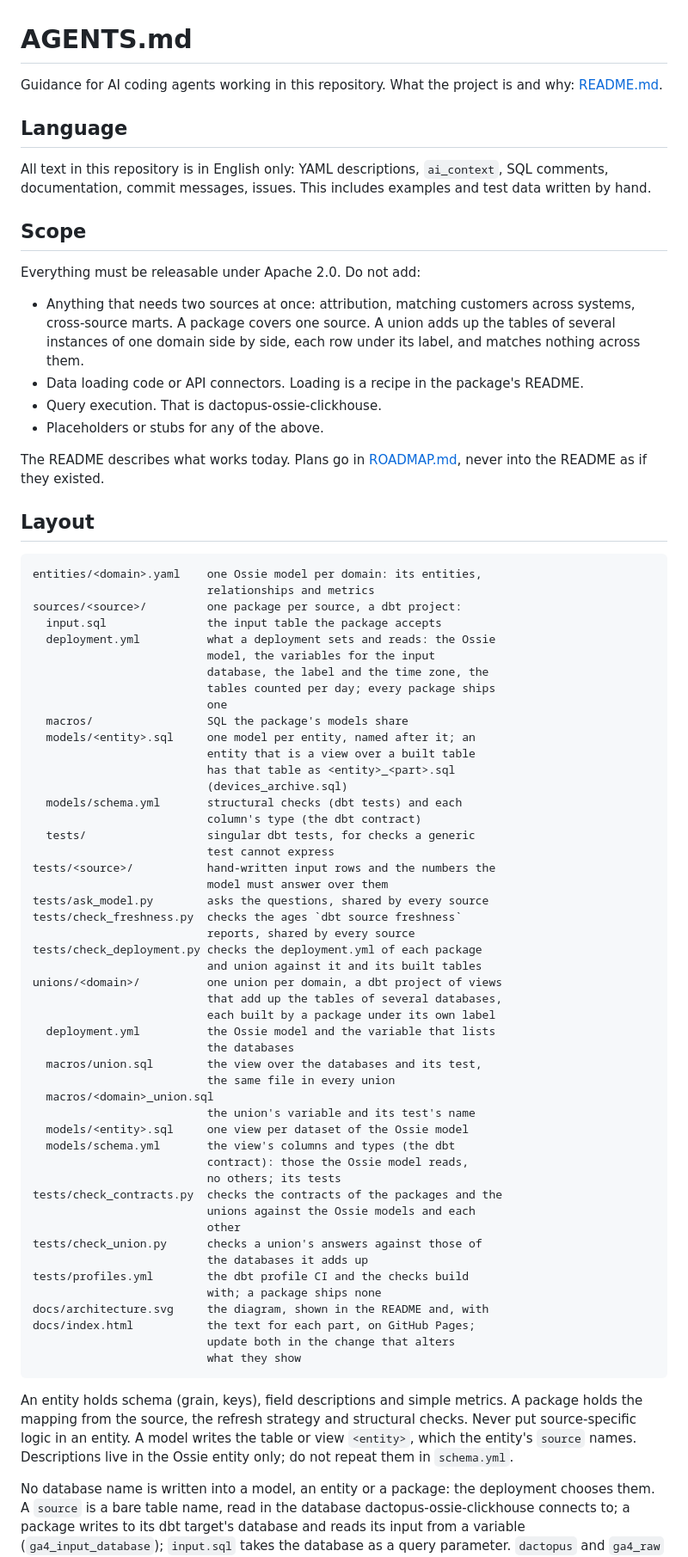
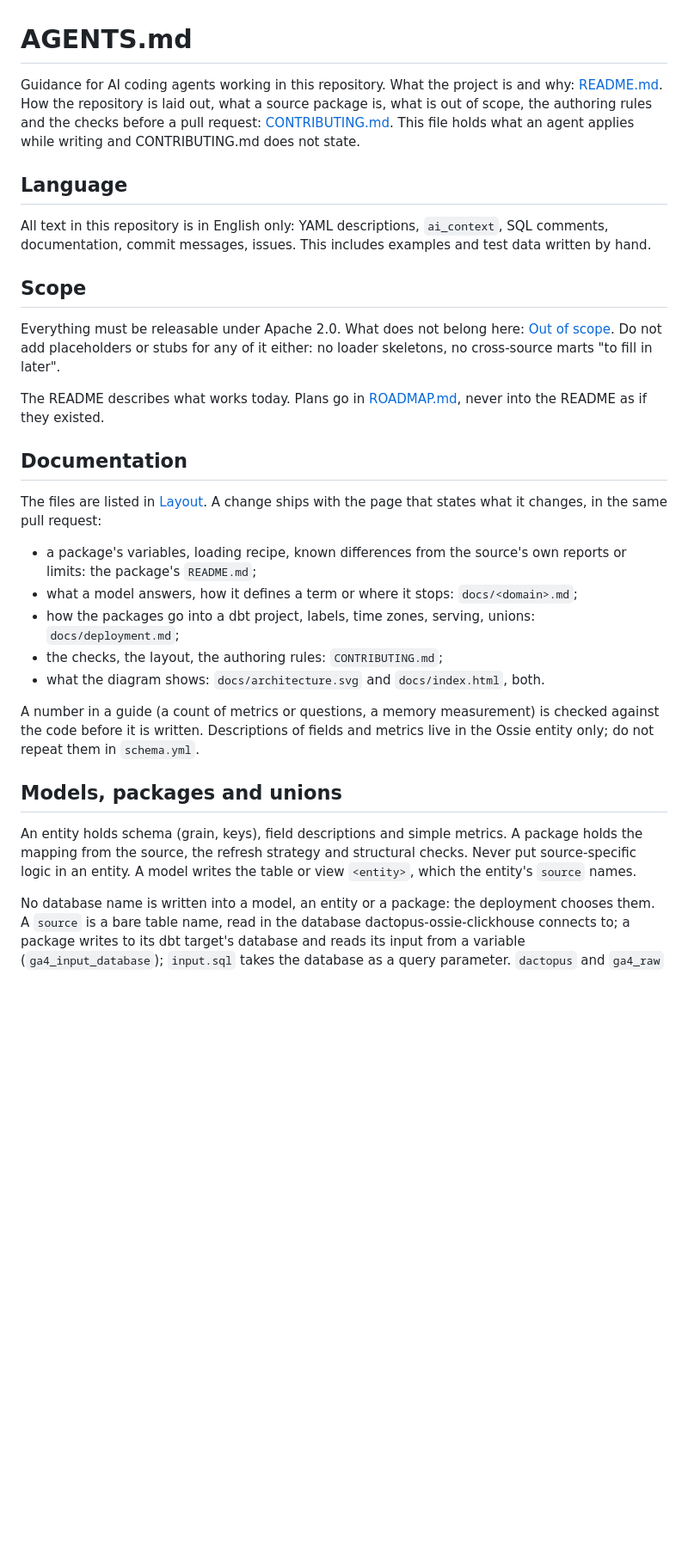
Before and after one commit to Dactopus/dactopus-data-models, a Markdown page: AGENTS.md, the part around one of its changes. Shown at 86% size. Rendered like a GitHub page; blank space fills up the shorter version.

```diff
--- a/AGENTS.md
+++ b/AGENTS.md
@@ -1,7 +1,11 @@
 # AGENTS.md
 
 Guidance for AI coding agents working in this repository. What the project
-is and why: [README.md](README.md).
+is and why: [README.md](README.md). How the repository is laid out, what a
+source package is, what is out of scope, the authoring rules and the
+checks before a pull request: [CONTRIBUTING.md](CONTRIBUTING.md). This
+file holds what an agent applies while writing and CONTRIBUTING.md does
+not state.
 
 ## Language
 
@@ -11,77 +15,41 @@ includes examples and test data written by hand.
 
 ## Scope
 
-Everything must be releasable under Apache 2.0. Do not add:
-
-- Anything that needs two sources at once: attribution, matching customers
-  across systems, cross-source marts. A package covers one source. A
-  union adds up the tables of several instances of one domain side by
-  side, each row under its label, and matches nothing across them.
-- Data loading code or API connectors. Loading is a recipe in the package's README.
-- Query execution. That is dactopus-ossie-clickhouse.
-- Placeholders or stubs for any of the above.
+Everything must be releasable under Apache 2.0. What does not belong
+here: [Out of scope](CONTRIBUTING.md#out-of-scope). Do not add
+placeholders or stubs for any of it either: no loader skeletons, no
+cross-source marts "to fill in later".
 
 The README describes what works today. Plans go in
 [ROADMAP.md](ROADMAP.md), never into the README as if they existed.
 
-## Layout
+## Documentation
 
-    entities/<domain>.yaml    one Ossie model per domain: its entities,
-                              relationships and metrics
-    sources/<source>/         one package per source, a dbt project:
-      input.sql               the input table the package accepts
-      deployment.yml          what a deployment sets and reads: the Ossie
-                              model, the variables for the input
-                              database, the label and the time zone, the
-                              tables counted per day; every package ships
-                              one
-      macros/                 SQL the package's models share
-      models/<entity>.sql     one model per entity, named after it; an
-                              entity that is a view over a built table
-                              has that table as <entity>_<part>.sql
-                              (devices_archive.sql)
-      models/schema.yml       structural checks (dbt tests) and each
-                              column's type (the dbt contract)
-      tests/                  singular dbt tests, for checks a generic
-                              test cannot express
-    tests/<source>/           hand-written input rows and the numbers the
-                              model must answer over them
-    tests/ask_model.py        asks the questions, shared by every source
-    tests/check_freshness.py  checks the ages `dbt source freshness`
-                              reports, shared by every source
-    tests/check_deployment.py checks the deployment.yml of each package
-                              and union against it and its built tables
-    unions/<domain>/          one union per domain, a dbt project of views
-                              that add up the tables of several databases,
-                              each built by a package under its own label
-      deployment.yml          the Ossie model and the variable that lists
-                              the databases
-      macros/union.sql        the view over the databases and its test,
-                              the same file in every union
-      macros/<domain>_union.sql
-                              the union's variable and its test's name
-      models/<entity>.sql     one view per dataset of the Ossie model
-      models/schema.yml       the view's columns and types (the dbt
-                              contract): those the Ossie model reads,
-                              no others; its tests
-    tests/check_contracts.py  checks the contracts of the packages and the
-                              unions against the Ossie models and each
-                              other
-    tests/check_union.py      checks a union's answers against those of
-                              the databases it adds up
-    tests/profiles.yml        the dbt profile CI and the checks build
-                              with; a package ships none
-    docs/architecture.svg     the diagram, shown in the README and, with
-    docs/index.html           the text for each part, on GitHub Pages;
-                              update both in the change that alters
-                              what they show
+The files are listed in [Layout](CONTRIBUTING.md#layout). A change ships
+with the page that states what it changes, in the same pull request:
+
+- a package's variables, loading recipe, known differences from the
+  source's own reports or limits: the package's `README.md`;
+- what a model answers, how it defines a term or where it stops:
+  `docs/<domain>.md`;
+- how the packages go into a dbt project, labels, time zones, serving,
+  unions: `docs/deployment.md`;
+- the checks, the layout, the authoring rules: `CONTRIBUTING.md`;
+- what the diagram shows: `docs/architecture.svg` and `docs/index.html`,
+  both.
+
+A number in a guide (a count of metrics or questions, a memory
+measurement) is checked against the code before it is written.
+Descriptions of fields and metrics live in the Ossie entity only; do not
+repeat them in `schema.yml`.
+
+## Models, packages and unions
 
 An entity holds schema (grain, keys), field descriptions and simple
 metrics. A package holds the mapping from the source, the refresh
 strategy and structural checks. Never put source-specific logic in an
 entity. A model writes the table or view `<entity>`, which the entity's
-`source` names. Descriptions live in the Ossie entity only; do not repeat them in
-`schema.yml`.
+`source` names.
 
 No database name is written into a model, an entity or a package: the
 deployment chooses them. A `source` is a bare table name, read in the
```
Also changed, not shown: other parts of AGENTS.md (+22 -45 lines), CHANGELOG.md (+6 -0 lines), CONTRIBUTING.md (+13 -10 lines).
